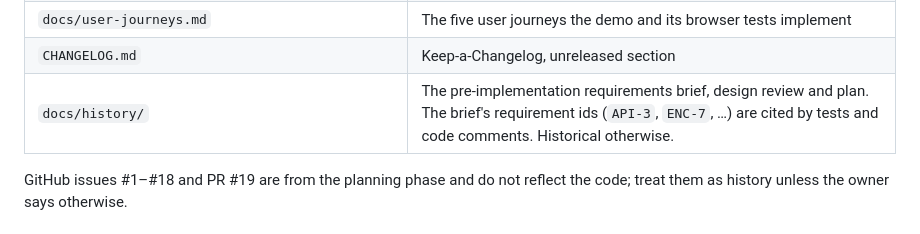
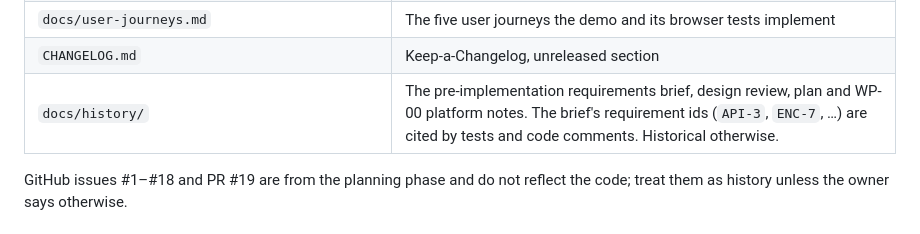
Before and after one commit to Froussios/burrow-storage, a Markdown page: CLAUDE.md, the part around the change. Drawn GitHub-style.

```diff
--- a/CLAUDE.md
+++ b/CLAUDE.md
@@ -19,7 +19,7 @@ tags). The repository is about to be public. The documentation set is current wi
 | `docs/decisions.md` | Decision log: D-1… (implementation) and D1… (planning, with status) |
 | `docs/user-journeys.md` | The five user journeys the demo and its browser tests implement |
 | `CHANGELOG.md` | Keep-a-Changelog, unreleased section |
-| `docs/history/` | The pre-implementation requirements brief, design review and plan. The brief's requirement ids (`API-3`, `ENC-7`, …) are cited by tests and code comments. Historical otherwise. |
+| `docs/history/` | The pre-implementation requirements brief, design review, plan and WP-00 platform notes. The brief's requirement ids (`API-3`, `ENC-7`, …) are cited by tests and code comments. Historical otherwise. |
 
 GitHub issues #1–#18 and PR #19 are from the planning phase and do not reflect the code; treat
 them as history unless the owner says otherwise.
```
Also changed, not shown: docs/history/platform-notes.md (added, +230 -0 lines).
